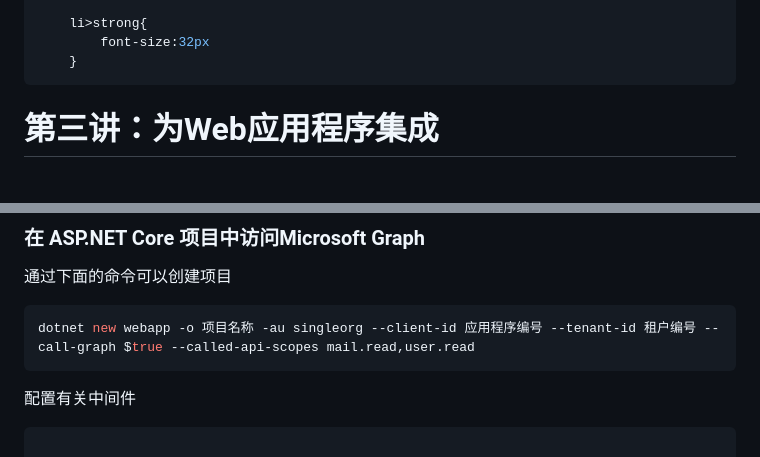
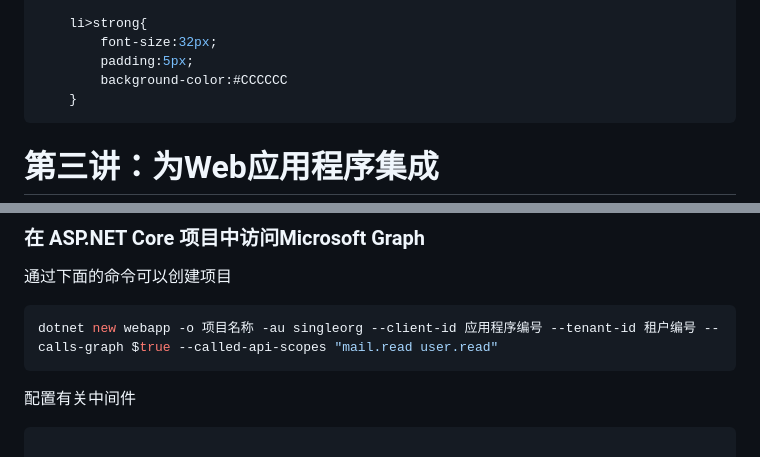
Before and after one commit to chenxizhang/inside-microsoft-identity-platform, a Markdown page: docs/module3-webapp.md, 2 parts joined by grey strips. GitHub-like rendering; blank space fills up the shorter version.

````diff
--- a/docs/module3-webapp.md
+++ b/docs/module3-webapp.md
@@ -9,7 +9,9 @@ style: |
     }
 
     li>strong{
-        font-size:32px
+        font-size:32px;
+        padding:5px;
+        background-color:#CCCCCC
     }
 ---
 
@@ -195,8 +197,9 @@ builder.services.AddRazorPages(options =>
 通过下面的命令可以创建项目
 
 ```powershell
-dotnet new webapp -o 项目名称 -au singleorg --client-id 应用程序编号 --tenant-id 租户编号 --call-graph $true --called-api-scopes mail.read,user.read
+dotnet new webapp -o 项目名称 -au singleorg --client-id 应用程序编号 --tenant-id 租户编号 --calls-graph $true --called-api-scopes "mail.read user.read"
 ```
+
 配置有关中间件
 ```csharp
 
````
Also changed, not shown: docs/_template.md (+3 -1 lines), docs/module2-spa.md (+3 -1 lines), docs/module4-webapi.md (+88 -0 lines), docs/images/expose-api.png (added), 4 other files.
